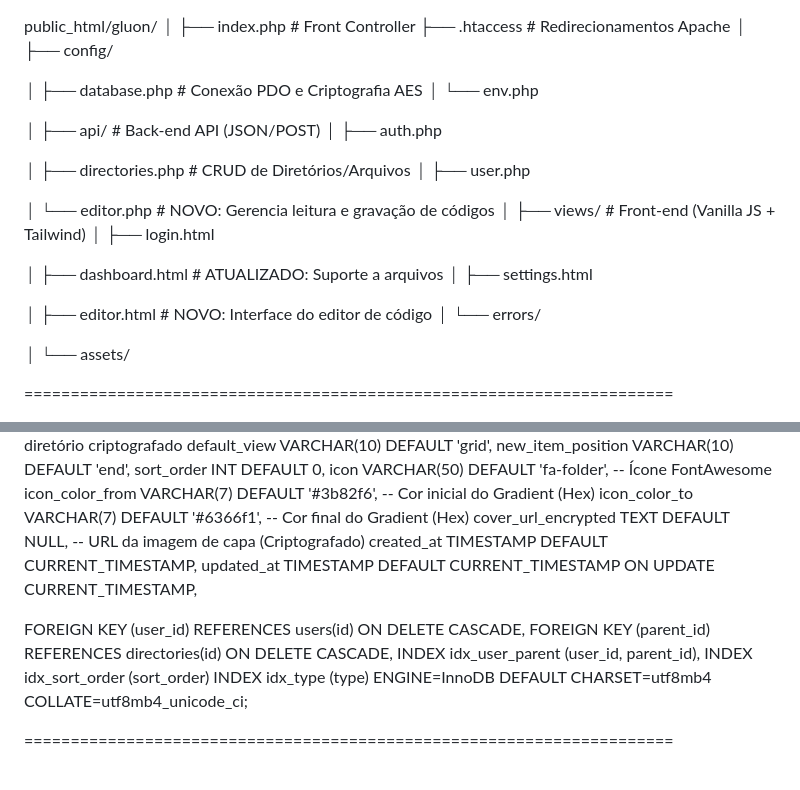
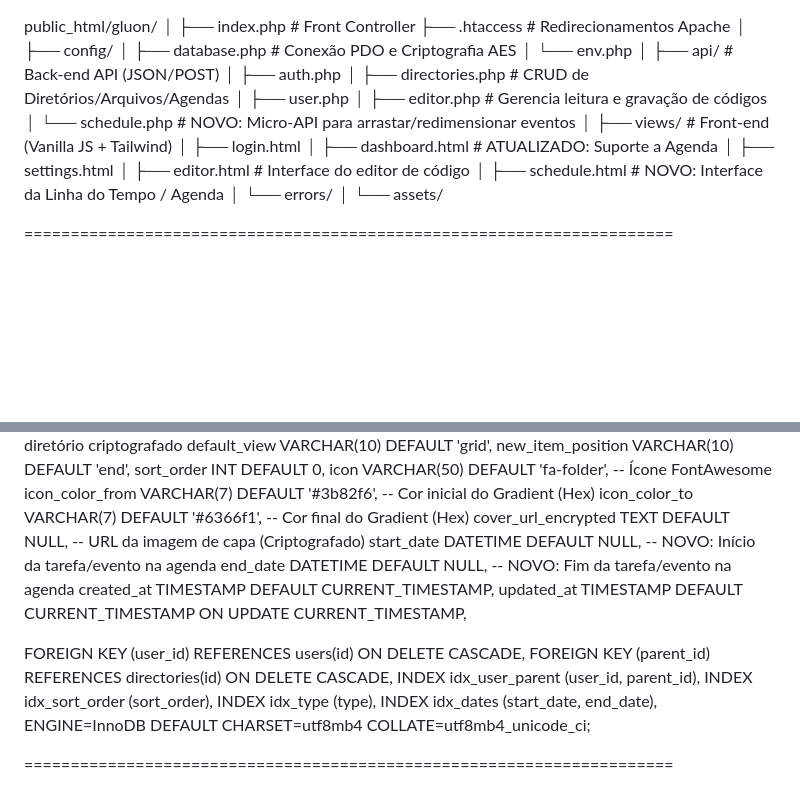
Before and after one commit to lirousme/gluon, a Markdown page: estrutura.md, 2 parts joined by grey strips. Drawn GitHub-style; blank space fills up the shorter version.

```diff
--- a/estrutura.md
+++ b/estrutura.md
@@ -4,28 +4,23 @@ public_html/gluon/
 ├── .htaccess                 # Redirecionamentos Apache
 │
 ├── config/
-
 │   ├── database.php          # Conexão PDO e Criptografia AES
 │   └── env.php
-
 │
 ├── api/                      # Back-end API (JSON/POST)
 │   ├── auth.php
-
-│   ├── directories.php       # CRUD de Diretórios/Arquivos
+│   ├── directories.php       # CRUD de Diretórios/Arquivos/Agendas
 │   ├── user.php
-
-│   └── editor.php            # NOVO: Gerencia leitura e gravação de códigos
+│   ├── editor.php            # Gerencia leitura e gravação de códigos
+│   └── schedule.php          # NOVO: Micro-API para arrastar/redimensionar eventos
 │
 ├── views/                    # Front-end (Vanilla JS + Tailwind)
 │   ├── login.html
-
-│   ├── dashboard.html        # ATUALIZADO: Suporte a arquivos
+│   ├── dashboard.html        # ATUALIZADO: Suporte a Agenda
 │   ├── settings.html
-
-│   ├── editor.html           # NOVO: Interface do editor de código
+│   ├── editor.html           # Interface do editor de código
+│   ├── schedule.html         # NOVO: Interface da Linha do Tempo / Agenda
 │   └── errors/
-
 │
 └── assets/
 
@@ -66,14 +61,17 @@ icon VARCHAR(50) DEFAULT 'fa-folder',      -- Ícone FontAwesome
 icon_color_from VARCHAR(7) DEFAULT '#3b82f6', -- Cor inicial do Gradient (Hex)
 icon_color_to VARCHAR(7) DEFAULT '#6366f1',   -- Cor final do Gradient (Hex)
 cover_url_encrypted TEXT DEFAULT NULL,     -- URL da imagem de capa (Criptografado)
+start_date DATETIME DEFAULT NULL,    -- NOVO: Início da tarefa/evento na agenda
+end_date DATETIME DEFAULT NULL,      -- NOVO: Fim da tarefa/evento na agenda
 created_at TIMESTAMP DEFAULT CURRENT_TIMESTAMP,
 updated_at TIMESTAMP DEFAULT CURRENT_TIMESTAMP ON UPDATE CURRENT_TIMESTAMP,
 
 FOREIGN KEY (user_id) REFERENCES users(id) ON DELETE CASCADE,
 FOREIGN KEY (parent_id) REFERENCES directories(id) ON DELETE CASCADE,
 INDEX idx_user_parent (user_id, parent_id),
-INDEX idx_sort_order (sort_order)
-INDEX idx_type (type)
+INDEX idx_sort_order (sort_order),
+INDEX idx_type (type),
+INDEX idx_dates (start_date, end_date),
 ENGINE=InnoDB DEFAULT CHARSET=utf8mb4 COLLATE=utf8mb4_unicode_ci;
 
 ======================================================================
```
